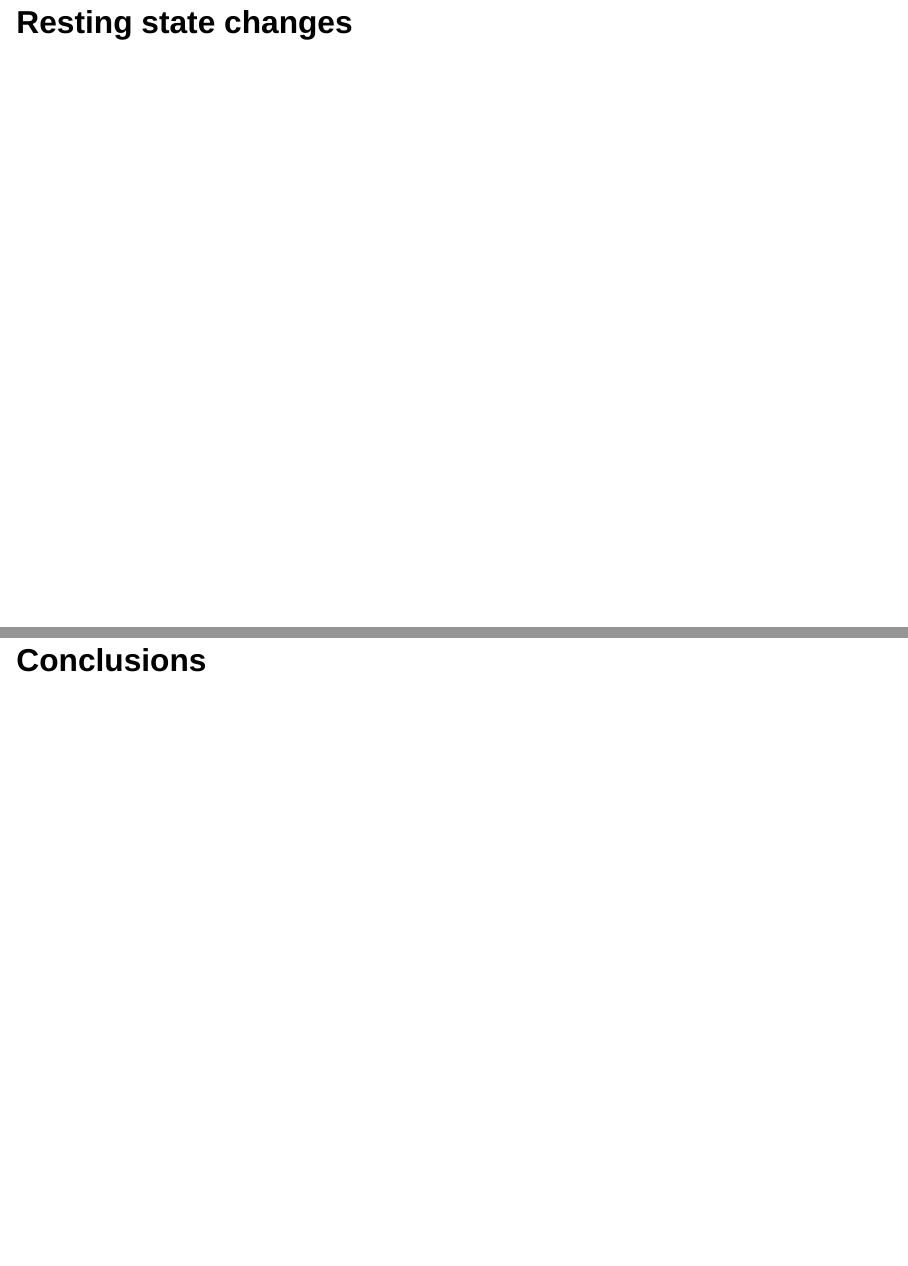
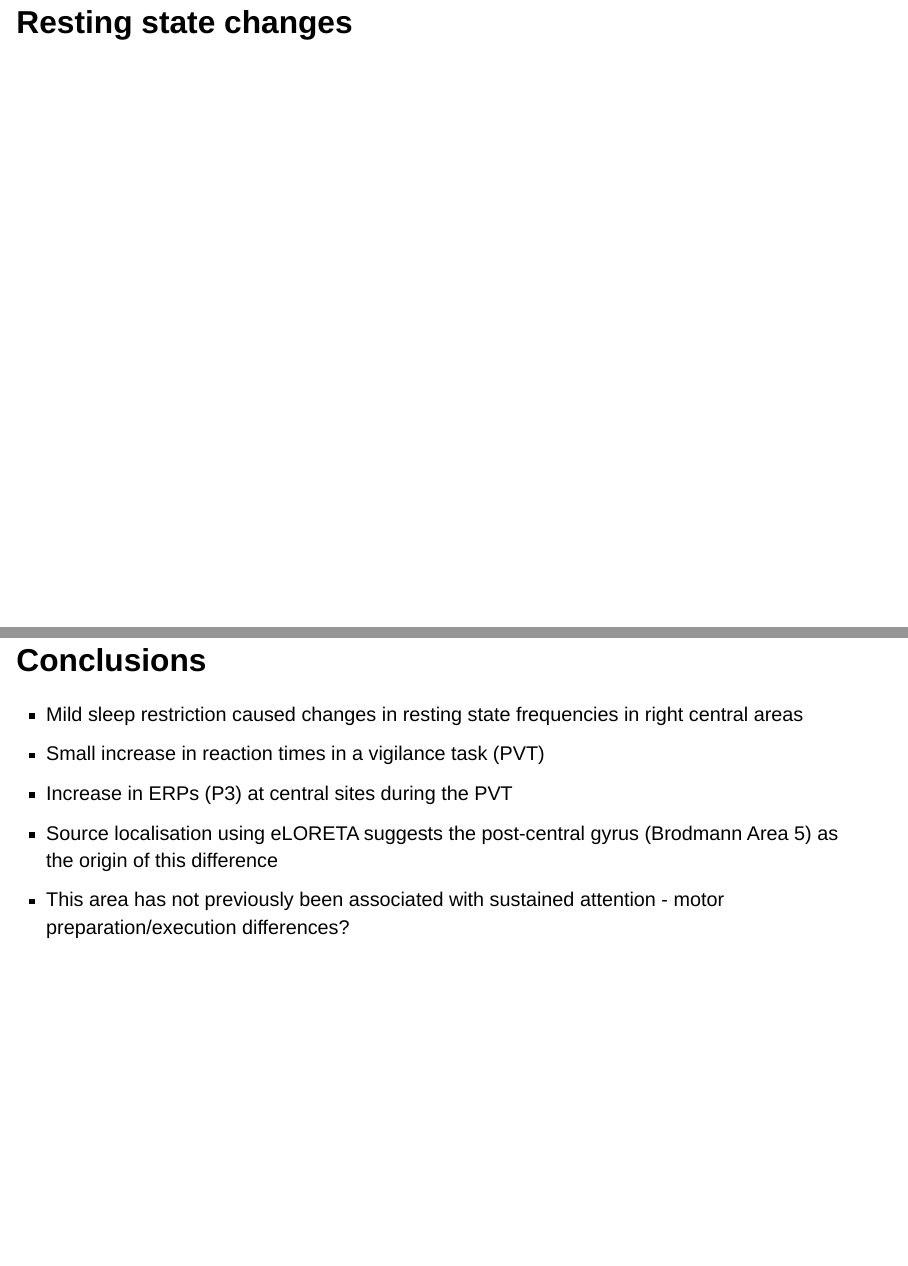
Before and after one commit to deborahapthorp/Apthorp-ANS-Symposium-Talk, a Quarto document (index.qmd): pages 19 and 20 of 21, joined at a grey line. Rendered offline with R 4.5, knitr and Pandoc in place of Quarto, with nearby package versions; the code chunks are not run, so their results and figures are left out; drawn as Slidy slides in place of the format the file asks for.

Commit message:
Added conclusions to slides

````diff
--- a/index.qmd
+++ b/index.qmd
@@ -380,4 +383,10 @@ RSalphaPlot + RSdeltaPlot
 ```
 ## Conclusions
 
+- Mild sleep restriction caused changes in resting state frequencies in right central areas
+- Small increase in reaction times in a vigilance task (PVT)
+- Increase in ERPs (P3) at central sites during the PVT
+- Source localisation using eLORETA suggests the post-central gyrus (Brodmann Area 5) as the origin of this difference
+- This area has not previously been associated with sustained attention - motor preparation/execution differences?
+
 # Questions?{background-color="black" background-image="images/dogs.png"}
````
Also changed, not shown: index.html, index.qmd (5 more changed lines).
